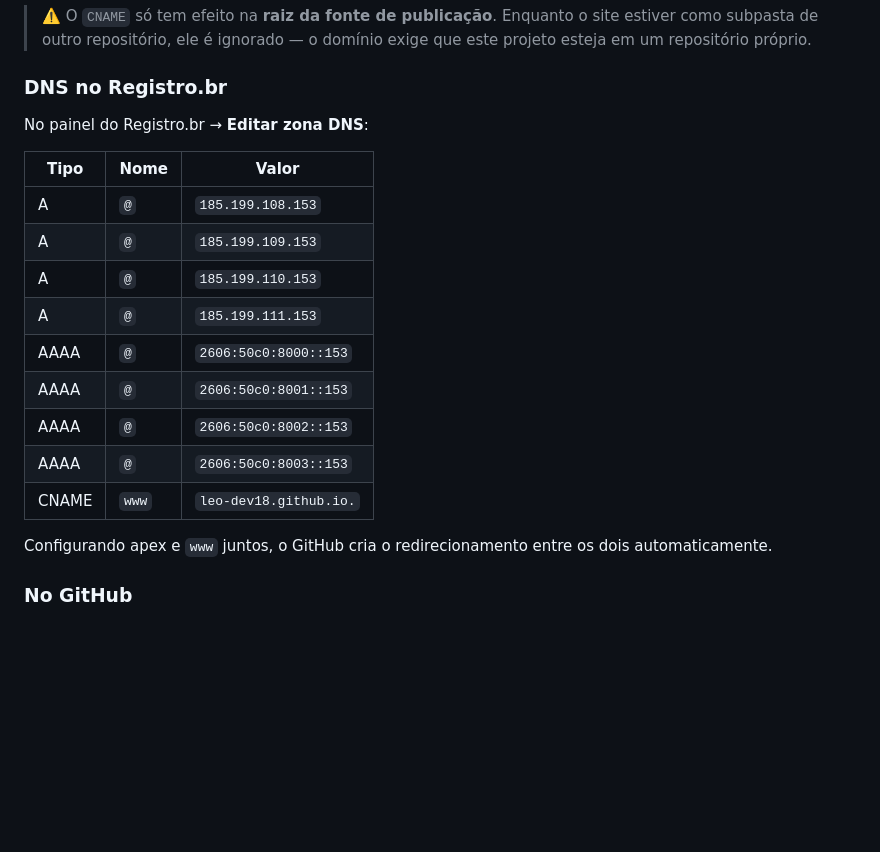
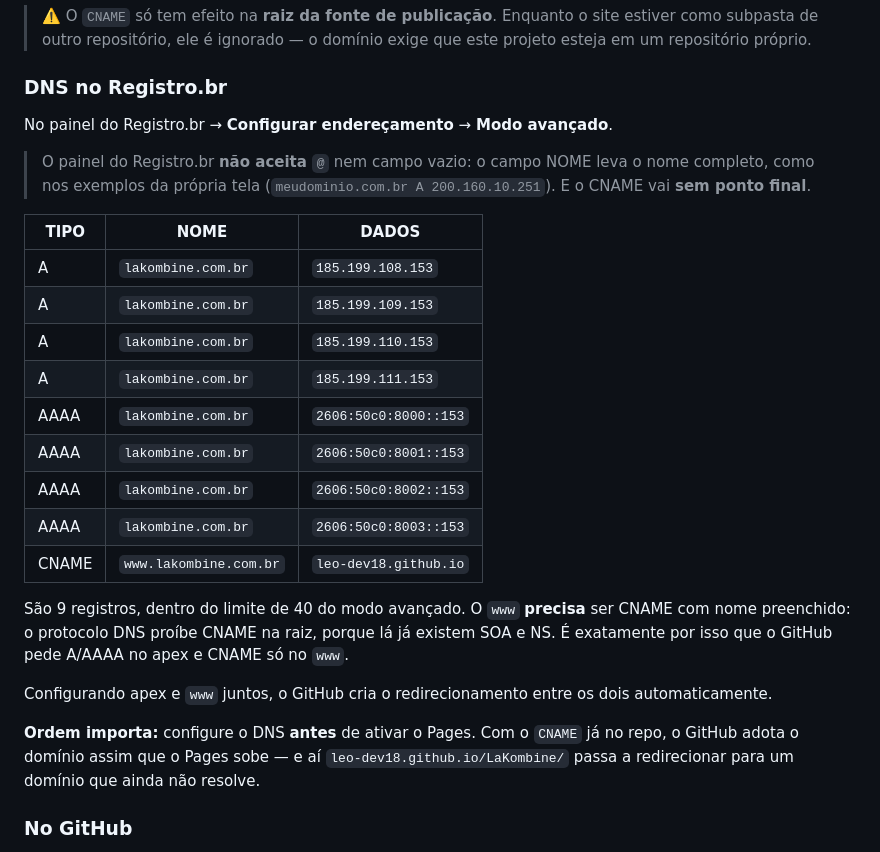
Before and after one commit to Leo-dev18/Leo-dev18.github.io, a Markdown page: lakombine/README.md, the part around the change. GitHub-like rendering; blank space fills up the shorter version.

Commit message:
Corrige a tabela de DNS para o formato do painel do Registro.br
O painel nao aceita "@" nem nome vazio: o campo NOME leva o nome completo
(lakombine.com.br / www.lakombine.com.br), como nos exemplos da propria
tela, e o CNAME vai sem ponto final. Documenta tambem por que o DNS deve
ser configurado antes de ativar o Pages.

Co-Authored-By: Claude Opus 5 <noreply@anthropic.com>
Claude-Session: https://claude.ai/code/session_01UprSsZuF8Gg4C9uucyA5b1

```diff
--- a/lakombine/README.md
+++ b/lakombine/README.md
@@ -183,22 +183,34 @@ deste repositório é o que informa isso ao GitHub Pages.
 
 ### DNS no Registro.br
 
-No painel do Registro.br → **Editar zona DNS**:
+No painel do Registro.br → **Configurar endereçamento** → **Modo avançado**.
 
-| Tipo | Nome | Valor |
+> O painel do Registro.br **não aceita `@`** nem campo vazio: o campo NOME leva o nome
+> completo, como nos exemplos da própria tela (`meudominio.com.br A 200.160.10.251`).
+> E o CNAME vai **sem ponto final**.
+
+| TIPO | NOME | DADOS |
 |---|---|---|
-| A | `@` | `185.199.108.153` |
-| A | `@` | `185.199.109.153` |
-| A | `@` | `185.199.110.153` |
-| A | `@` | `185.199.111.153` |
-| AAAA | `@` | `2606:50c0:8000::153` |
-| AAAA | `@` | `2606:50c0:8001::153` |
-| AAAA | `@` | `2606:50c0:8002::153` |
-| AAAA | `@` | `2606:50c0:8003::153` |
-| CNAME | `www` | `leo-dev18.github.io.` |
+| A | `lakombine.com.br` | `185.199.108.153` |
+| A | `lakombine.com.br` | `185.199.109.153` |
+| A | `lakombine.com.br` | `185.199.110.153` |
+| A | `lakombine.com.br` | `185.199.111.153` |
+| AAAA | `lakombine.com.br` | `2606:50c0:8000::153` |
+| AAAA | `lakombine.com.br` | `2606:50c0:8001::153` |
+| AAAA | `lakombine.com.br` | `2606:50c0:8002::153` |
+| AAAA | `lakombine.com.br` | `2606:50c0:8003::153` |
+| CNAME | `www.lakombine.com.br` | `leo-dev18.github.io` |
+
+São 9 registros, dentro do limite de 40 do modo avançado. O `www` **precisa** ser CNAME
+com nome preenchido: o protocolo DNS proíbe CNAME na raiz, porque lá já existem SOA e NS.
+É exatamente por isso que o GitHub pede A/AAAA no apex e CNAME só no `www`.
 
 Configurando apex e `www` juntos, o GitHub cria o redirecionamento entre os dois
 automaticamente.
+
+**Ordem importa:** configure o DNS **antes** de ativar o Pages. Com o `CNAME` já no repo,
+o GitHub adota o domínio assim que o Pages sobe — e aí `leo-dev18.github.io/LaKombine/`
+passa a redirecionar para um domínio que ainda não resolve.
 
 ### No GitHub
 
```
